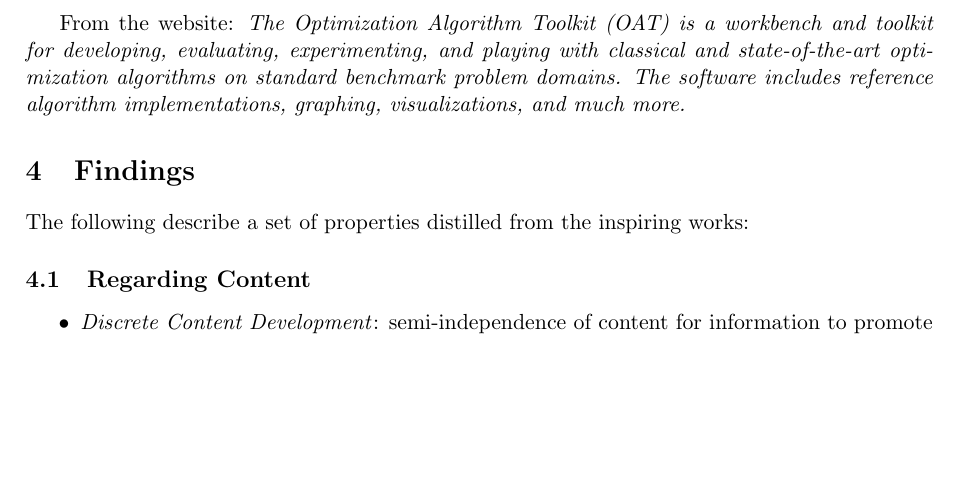
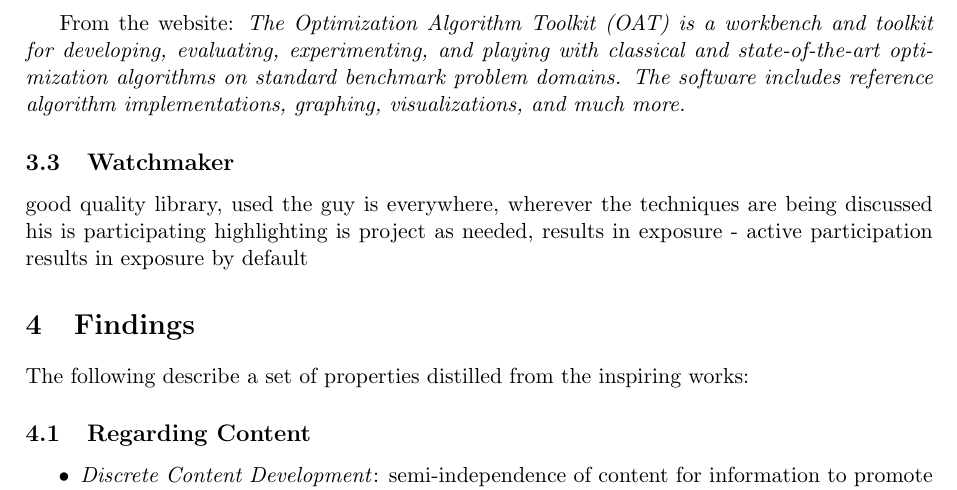
Before and after one commit to clever-algorithms/CleverAlgorithms, a LaTeX document (workspace/03-inspiring-works/techreport-20100110-1.tex): part of page 8 of 9 before the commit and part of page 8 of 10 after it, cut so that both start at the same text, the shorter picture padded with empty space. Compiled offline with pdfLaTeX.

Commit message:
added watchmaker

```diff
--- a/workspace/03-inspiring-works/techreport-20100110-1.tex
+++ b/workspace/03-inspiring-works/techreport-20100110-1.tex
@@ -236,6 +236,13 @@
 From the website:
 \emph{The Optimization Algorithm Toolkit (OAT) is a workbench and toolkit for developing, evaluating, experimenting, and playing with classical and state-of-the-art optimization algorithms on standard benchmark problem domains. The software includes reference algorithm implementations, graphing, visualizations, and much more.}
 
+\subsection{Watchmaker}
+
+good quality library, used
+the guy is everywhere, wherever the techniques are being discussed his is participating
+highlighting is project as needed, results in exposure - active participation results in exposure by default
+
+
 % summarise the document message and areas for future consideration
 \section{Findings}
 \label{sec:findings}
```
